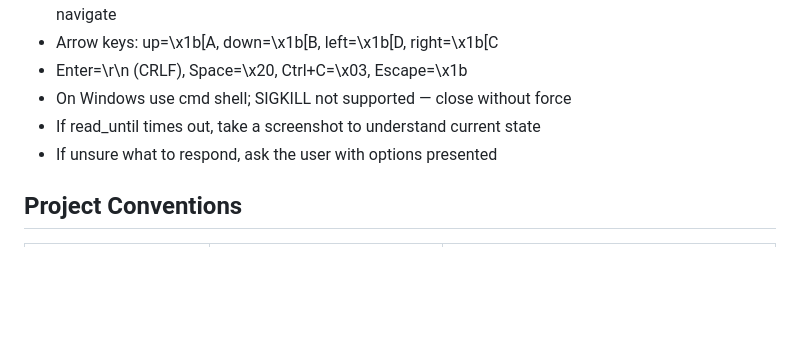
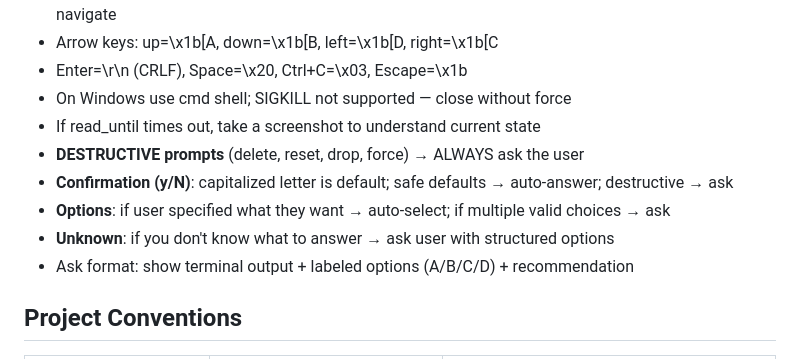
Before and after one commit to mmartinrm97/mcp-terminal-server, a Markdown page: .atl/skill-registry.md, the part around the change. GitHub-like rendering; blank space fills up the shorter version.

```diff
--- a/.atl/skill-registry.md
+++ b/.atl/skill-registry.md
@@ -134,7 +134,11 @@ See `_shared/skill-resolver.md` for the full resolution protocol.
 - Enter=\r\n (CRLF), Space=\x20, Ctrl+C=\x03, Escape=\x1b
 - On Windows use cmd shell; SIGKILL not supported — close without force
 - If read_until times out, take a screenshot to understand current state
-- If unsure what to respond, ask the user with options presented
+- **DESTRUCTIVE prompts** (delete, reset, drop, force) → ALWAYS ask the user
+- **Confirmation (y/N)**: capitalized letter is default; safe defaults → auto-answer; destructive → ask
+- **Options**: if user specified what they want → auto-select; if multiple valid choices → ask
+- **Unknown**: if you don't know what to answer → ask user with structured options
+- Ask format: show terminal output + labeled options (A/B/C/D) + recommendation
 
 ## Project Conventions
 
```
Also changed, not shown: skills/interactive-terminal/SKILL.md (+132 -0 lines).
